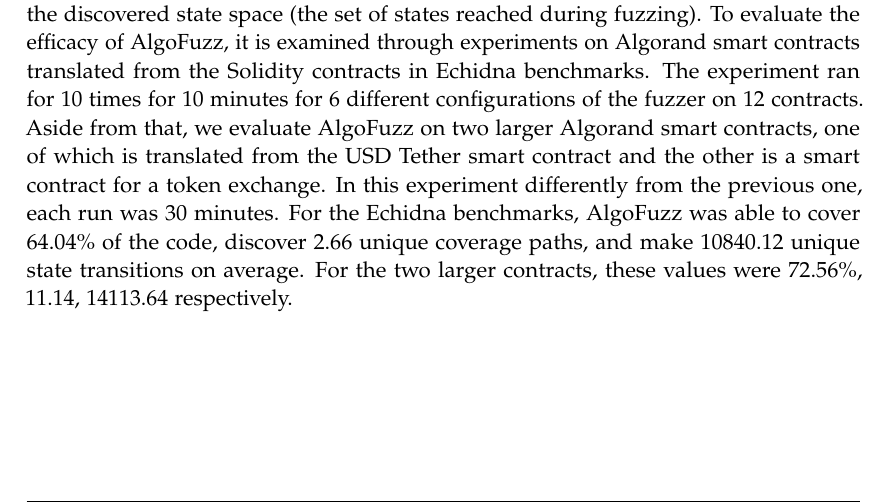
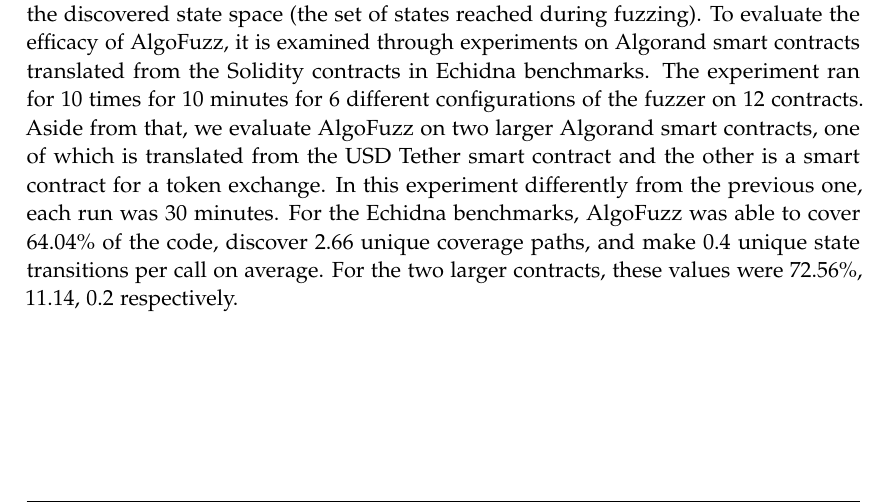
Before and after one commit to denispaluca/msc-thesis, a LaTeX thesis (main.tex, which reads pages/abstract.tex): part of page 5 of 69, cut so that both start at the same text. Compiled offline with pdfLaTeX.

Commit message:
Change abstract numbers

```diff
--- a/pages/abstract.tex
+++ b/pages/abstract.tex
@@ -10,4 +10,4 @@ The tool uses greybox fuzzing techniques to maximize code coverage and the disco
 To evaluate the efficacy of AlgoFuzz, it is examined through experiments on Algorand smart contracts translated  from the Solidity contracts in Echidna benchmarks. The experiment ran for 10 times for 10 minutes for 6 different configurations of the fuzzer on 12 contracts.
 Aside from that, we evaluate AlgoFuzz on two larger Algorand smart contracts, one of which is translated from the USD Tether smart contract and the other is a smart contract for a token exchange.
 In this experiment differently from the previous one, each run was 30 minutes.
-For the Echidna benchmarks, AlgoFuzz was able to cover 64.04\% of the code, discover 2.66 unique coverage paths, and make 10840.12 unique state transitions on average. For the two larger contracts, these values were 72.56\%, 11.14, 14113.64 respectively.
+For the Echidna benchmarks, AlgoFuzz was able to cover 64.04\% of the code, discover 2.66 unique coverage paths, and make 0.4 unique state transitions per call on average. For the two larger contracts, these values were 72.56\%, 11.14, 0.2 respectively.
```
